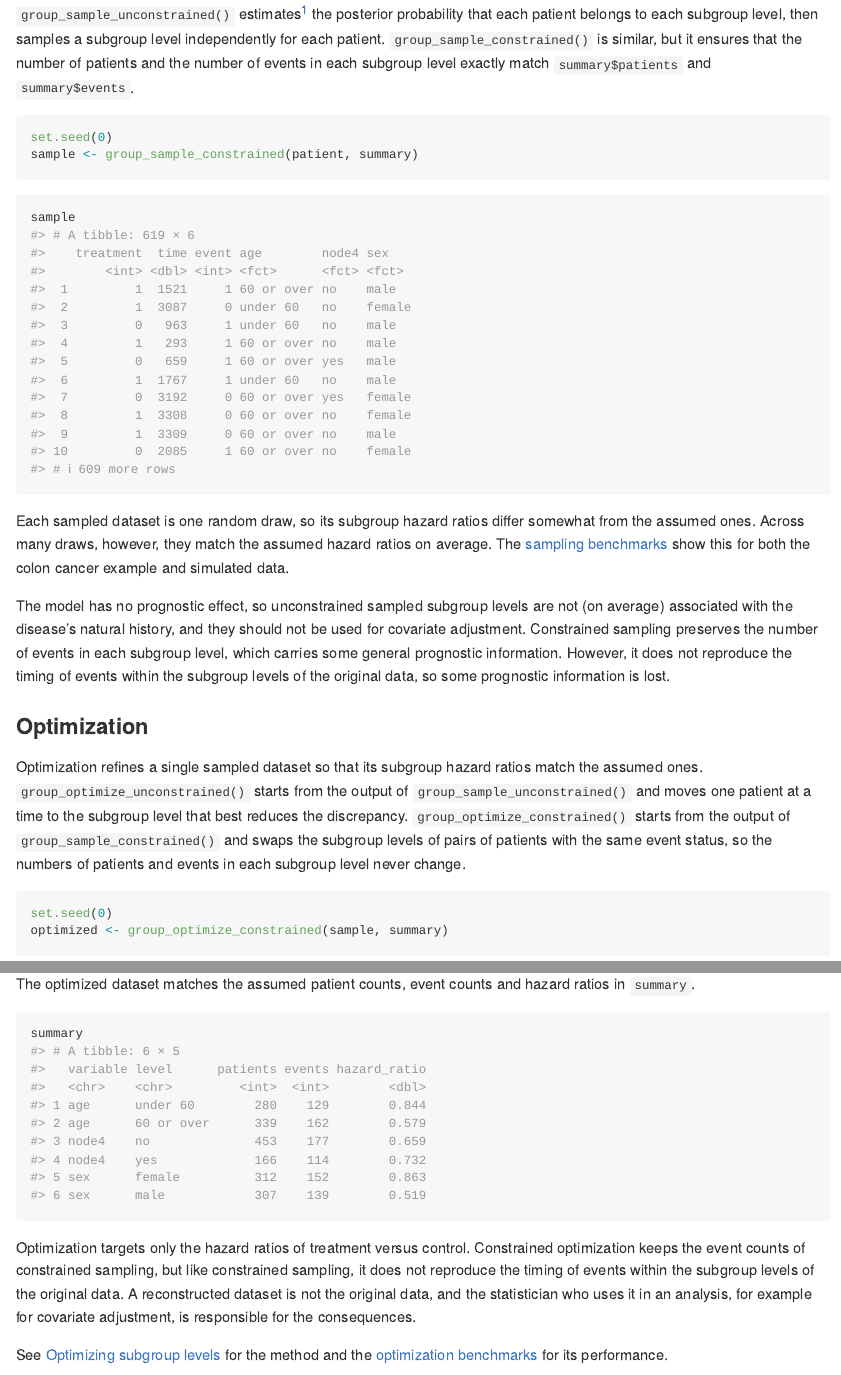
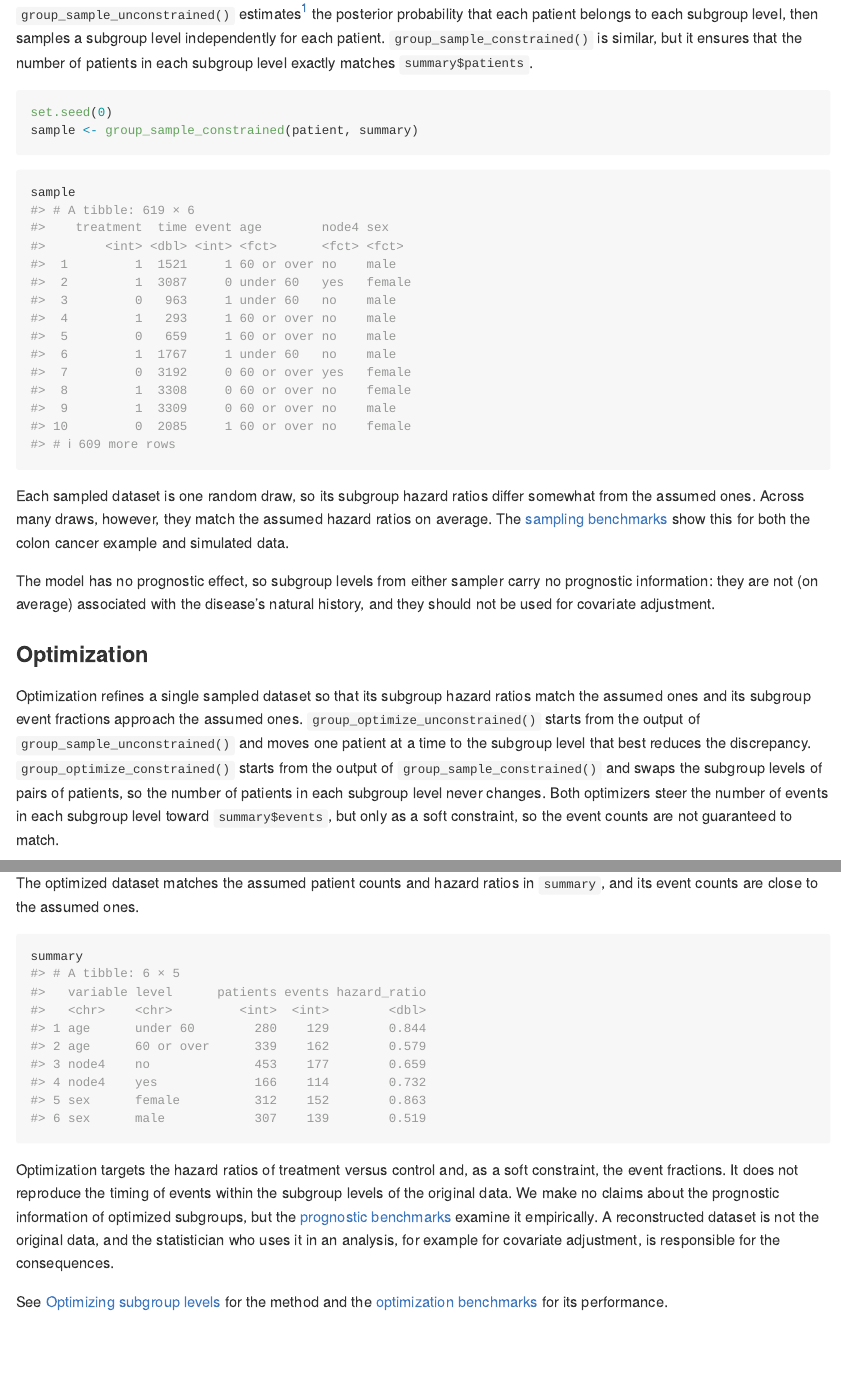
Before and after one commit to wlandau/retrogroup, an R Markdown document (README.Rmd): the page in a window 1100 px wide, from 3440 px down before the commit and from 3460 px down after it, so that both start at the same text, and a second part further down, joined at a grey line. The pictures show the output file README.md that the author committed with the source, drawn offline in the style of GitHub; long lines of code are wrapped.

Commit message:
consistency

````diff
--- a/README.Rmd
+++ b/README.Rmd
@@ -133,7 +134,7 @@ The rest of this example uses `summary`, which has the true event counts.
 ### Sampling
 
 `group_sample_unconstrained()` estimates^[via `group_analysis_probability()`] the posterior probability that each patient belongs to each subgroup level, then samples a subgroup level independently for each patient.
-`group_sample_constrained()` is similar, but it ensures that the number of patients and the number of events in each subgroup level exactly match `summary$patients` and `summary$events`.
+`group_sample_constrained()` is similar, but it ensures that the number of patients in each subgroup level exactly matches `summary$patients`.
 
 ```{r, eval = TRUE}
 set.seed(0)
@@ -148,15 +149,14 @@ Each sampled dataset is one random draw, so its subgroup hazard ratios differ so
 Across many draws, however, they match the assumed hazard ratios on average.
 The [sampling benchmarks](https://wlandau.github.io/retrogroup/articles/benchmarks_sampling.html) show this for both the colon cancer example and simulated data.
 
-The model has no prognostic effect, so unconstrained sampled subgroup levels are not (on average) associated with the disease's natural history, and they should not be used for covariate adjustment.
-Constrained sampling preserves the number of events in each subgroup level, which carries some general prognostic information.
-However, it does not reproduce the timing of events within the subgroup levels of the original data, so some prognostic information is lost.
+The model has no prognostic effect, so subgroup levels from either sampler carry no prognostic information: they are not (on average) associated with the disease's natural history, and they should not be used for covariate adjustment.
 
 ### Optimization
 
-Optimization refines a single sampled dataset so that its subgroup hazard ratios match the assumed ones.
+Optimization refines a single sampled dataset so that its subgroup hazard ratios match the assumed ones and its subgroup event fractions approach the assumed ones.
 `group_optimize_unconstrained()` starts from the output of `group_sample_unconstrained()` and moves one patient at a time to the subgroup level that best reduces the discrepancy.
-`group_optimize_constrained()` starts from the output of `group_sample_constrained()` and swaps the subgroup levels of pairs of patients with the same event status, so the numbers of patients and events in each subgroup level never change.
+`group_optimize_constrained()` starts from the output of `group_sample_constrained()` and swaps the subgroup levels of pairs of patients, so the number of patients in each subgroup level never changes.
+Both optimizers steer the number of events in each subgroup level toward `summary$events`, but only as a soft constraint, so the event counts are not guaranteed to match.
 
 ```{r, eval = TRUE}
 set.seed(0)
@@ -169,14 +169,15 @@ optimized <- group_optimize_constrained(sample, summary)
 group_analysis_summary(optimized)
 ```
 
-The optimized dataset matches the assumed patient counts, event counts and hazard ratios in `summary`.
+The optimized dataset matches the assumed patient counts and hazard ratios in `summary`, and its event counts are close to the assumed ones.
 
 ```{r, eval = TRUE}
 summary
 ```
 
-Optimization targets only the hazard ratios of treatment versus control.
-Constrained optimization keeps the event counts of constrained sampling, but like constrained sampling, it does not reproduce the timing of events within the subgroup levels of the original data.
+Optimization targets the hazard ratios of treatment versus control and, as a soft constraint, the event fractions.
+It does not reproduce the timing of events within the subgroup levels of the original data.
+We make no claims about the prognostic information of optimized subgroups, but the [prognostic benchmarks](https://wlandau.github.io/retrogroup/articles/prognostic.html) examine it empirically.
 A reconstructed dataset is not the original data, and the statistician who uses it in an analysis, for example for covariate adjustment, is responsible for the consequences.
 
 See [Optimizing subgroup levels](https://wlandau.github.io/retrogroup/articles/optimization.html) for the method and the [optimization benchmarks](https://wlandau.github.io/retrogroup/articles/benchmarks_optimization.html) for its performance.
````
Also changed, not shown: R/group_optimize_constrained.R (+4 -3 lines), R/group_optimize_unconstrained.R (+10 -1 lines), R/group_sample_constrained.R (+6 -6 lines), R/group_sample_unconstrained.R (+4 -0 lines), vignettes/model.Rmd (+3 -2 lines), vignettes/optimization.Rmd (+2 -1 lines), vignettes/sampling.Rmd (+4 -2 lines), README.md, README.Rmd (1 more changed lines), 8 other files.
